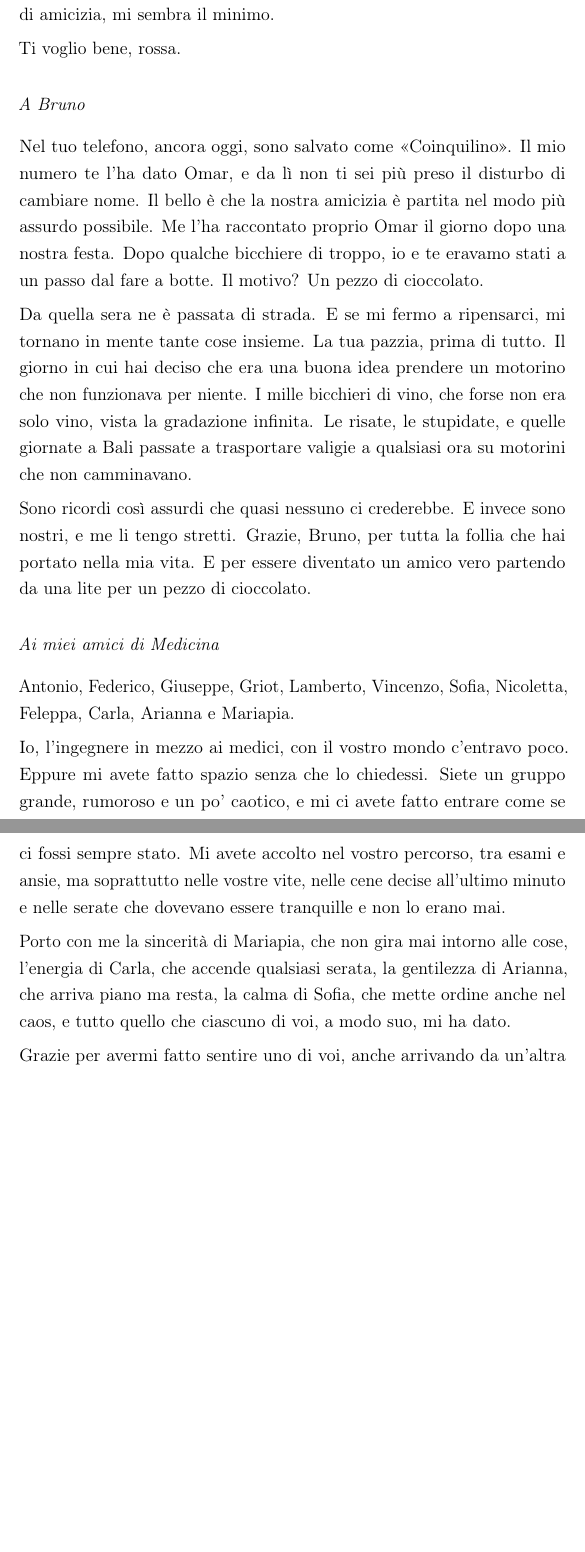
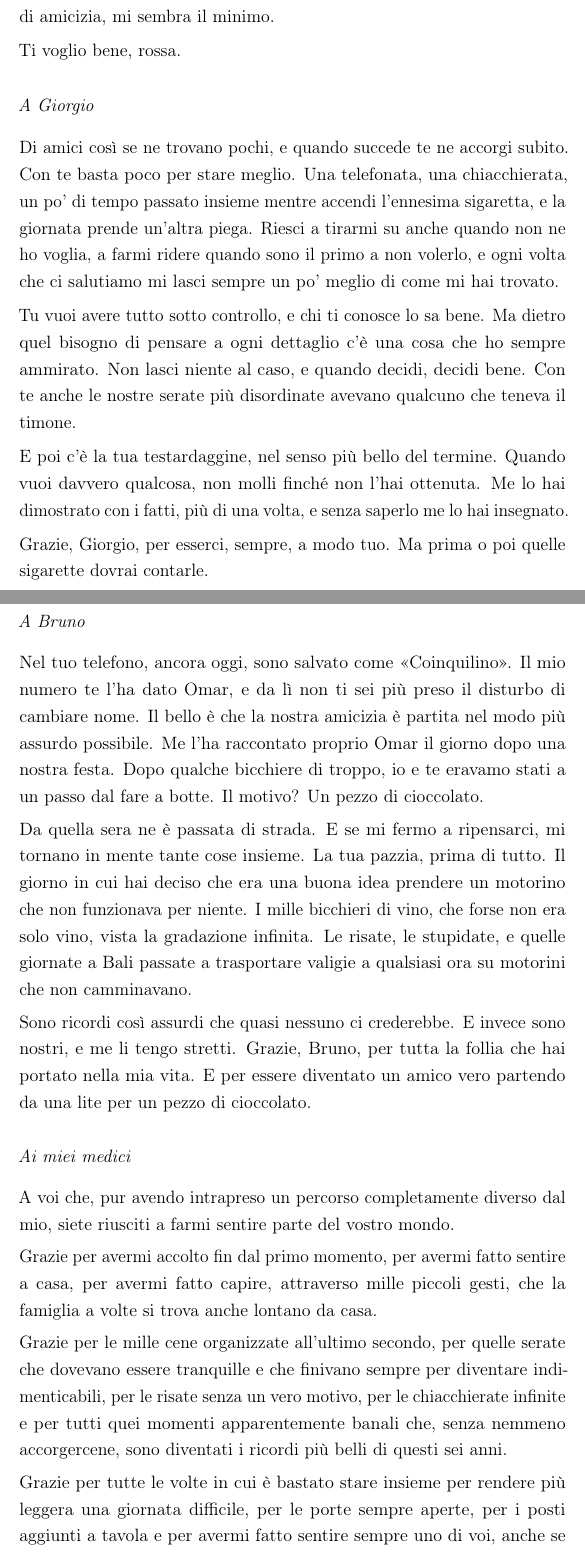
Before and after one commit to claudio-dragotta/shor-nisq-qec-thesis, a LaTeX document (file_latex_v2/main.tex, which reads file_latex_v2/capitoli/Ringraziamenti.tex): two parts of pages 201 and 202 of 205 before the commit and two parts of pages 203 and 204 of 206 after it, joined at a grey line, cut so that both start at the same text, the shorter picture padded with empty space. Compiled offline with pdfLaTeX.

Commit message:
Riordina i ringraziamenti e aggiunge Giorgio e i medici
Sposta la pagina delle zie e della nonna prima degli amici, aggiunge il
ringraziamento a Giorgio prima di Bruno e sostituisce quello agli amici
di Medicina con il nuovo testo "Ai miei medici".

```diff
--- a/file_latex_v2/capitoli/Ringraziamenti.tex
+++ b/file_latex_v2/capitoli/Ringraziamenti.tex
@@ -206,6 +242,18 @@ Adesso sei pure diventata guida turistica, quindi appena scendo e voglio fare un
 Ti voglio bene, rossa.\par
 
 \vspace{5mm}
+\textit{A Giorgio}\par
+\vspace{2mm}
+Di amici così se ne trovano pochi, e quando succede te ne accorgi subito. Con te basta poco per stare meglio. Una telefonata, una chiacchierata, un po' di tempo passato insieme mentre accendi l'ennesima sigaretta, e la giornata prende un'altra piega. Riesci a tirarmi su anche quando non ne ho voglia, a farmi ridere quando sono il primo a non volerlo, e ogni volta che ci salutiamo mi lasci sempre un po' meglio di come mi hai trovato.\par
+
+Tu vuoi avere tutto sotto controllo, e chi ti conosce lo sa bene. Ma dietro quel bisogno di pensare a ogni dettaglio c'è una cosa che ho sempre ammirato. Non lasci niente al caso, e quando decidi, decidi bene. Con te anche le nostre serate più disordinate avevano qualcuno che teneva il timone.\par
+
+E poi c'è la tua testardaggine, nel senso più bello del termine. Quando vuoi davvero qualcosa, non molli finché non l'hai ottenuta. Me lo hai dimostrato con i fatti, più di una volta, e senza saperlo me lo hai insegnato.\par
+
+Grazie, Giorgio, per esserci, sempre, a modo tuo. Ma prima o poi quelle sigarette dovrai contarle.\par
+
+\clearpage
+\vspace{5mm}
 \textit{A Bruno}\par
 \vspace{2mm}
 Nel tuo telefono, ancora oggi, sono salvato come «Coinquilino». Il mio numero te l'ha dato Omar, e da lì non ti sei più preso il disturbo di cambiare nome. Il bello è che la nostra amicizia è partita nel modo più assurdo possibile. Me l'ha raccontato proprio Omar il giorno dopo una nostra festa. Dopo qualche bicchiere di troppo, io e te eravamo stati a un passo dal fare a botte. Il motivo? Un pezzo di cioccolato.\par
@@ -214,13 +262,14 @@ Da quella sera ne è passata di strada. E se mi fermo a ripensarci, mi tornano i
 
 Sono ricordi così assurdi che quasi nessuno ci crederebbe. E invece sono nostri, e me li tengo stretti. Grazie, Bruno, per tutta la follia che hai portato nella mia vita. E per essere diventato un amico vero partendo da una lite per un pezzo di cioccolato.\par
 
+
 \vspace{5mm}
-\textit{Ai miei amici di Medicina}\par
+\textit{Ai miei medici}\par
 \vspace{2mm}
-Antonio, Federico, Giuseppe, Griot, Lamberto, Vincenzo, Sofia, Nicoletta, Feleppa, Carla, Arianna e Mariapia.\par
+A voi che, pur avendo intrapreso un percorso completamente diverso dal mio, siete riusciti a farmi sentire parte del vostro mondo.\par
 
-Io, l'ingegnere in mezzo ai medici, con il vostro mondo c'entravo poco. Eppure mi avete fatto spazio senza che lo chiedessi. Siete un gruppo grande, rumoroso e un po' caotico, e mi ci avete fatto entrare come se ci fossi sempre stato. Mi avete accolto nel vostro percorso, tra esami e ansie, ma soprattutto nelle vostre vite, nelle cene decise all'ultimo minuto e nelle serate che dovevano essere tranquille e non lo erano mai.\par
+Grazie per avermi accolto fin dal primo momento, per avermi fatto sentire a casa, per avermi fatto capire, attraverso mille piccoli gesti, che la famiglia a volte si trova anche lontano da casa.\par
 
-Porto con me la sincerità di Mariapia, che non gira mai intorno alle cose, l'energia di Carla, che accende qualsiasi serata, la gentilezza di Arianna, che arriva piano ma resta, la calma di Sofia, che mette ordine anche nel caos, e tutto quello che ciascuno di voi, a modo suo, mi ha dato.\par
+Grazie per le mille cene organizzate all'ultimo secondo, per quelle serate che dovevano essere tranquille e che finivano sempre per diventare indimenticabili, per le risate senza un vero motivo, per le chiacchierate infinite e per tutti quei momenti apparentemente banali che, senza nemmeno accorgercene, sono diventati i ricordi più belli di questi sei anni.\par
 
-Grazie per avermi fatto sentire uno di voi, anche arrivando da un'altra strada. Anche se, quando partite con i discorsi sui pazienti, continuo a sorridere e annuire senza capire una parola.\par
+Grazie per tutte le volte in cui è bastato stare insieme per rendere più leggera una giornata difficile, per le porte sempre aperte, per i posti aggiunti a tavola e per avermi fatto sentire sempre uno di voi, anche se tra tanti futuri medici c'era un ingegnere.\par
```
Also changed, not shown: file_latex_v2/capitoli/Ringraziamenti.tex (78 more changed lines).
